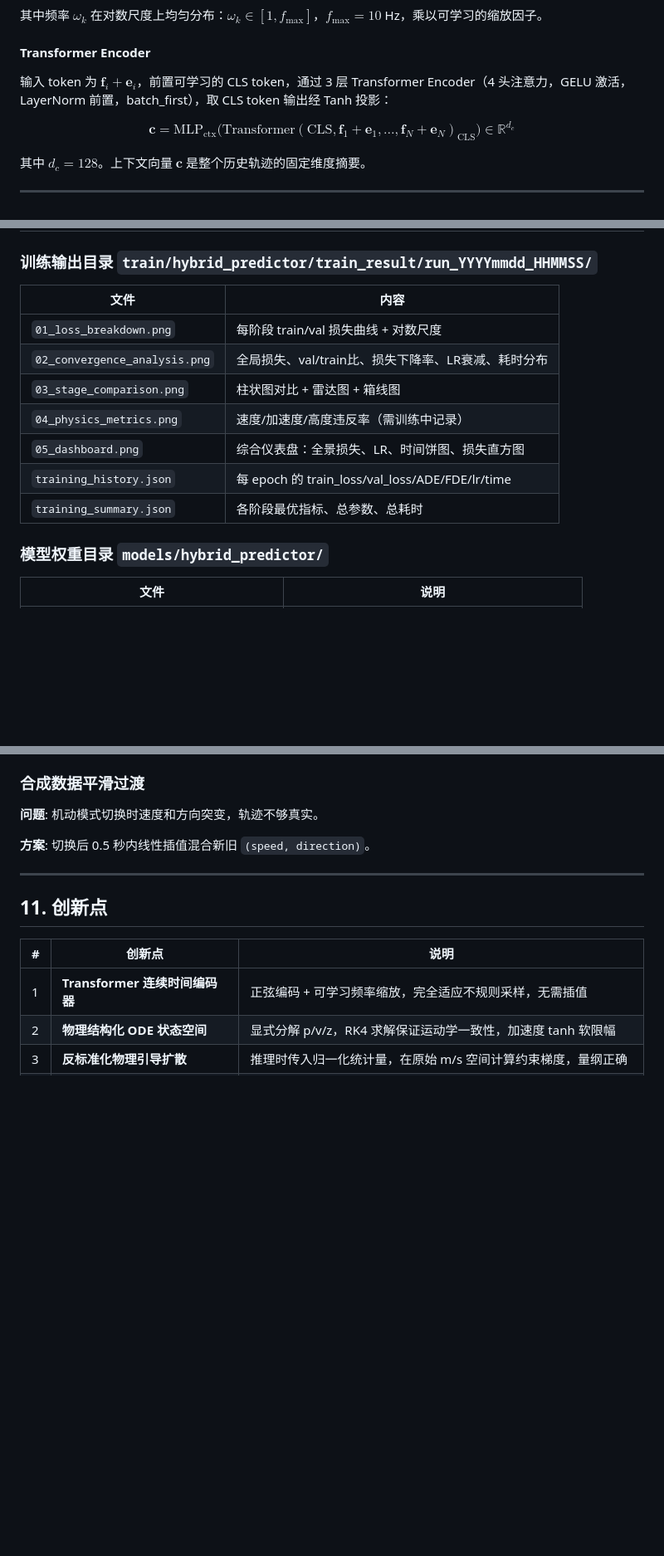
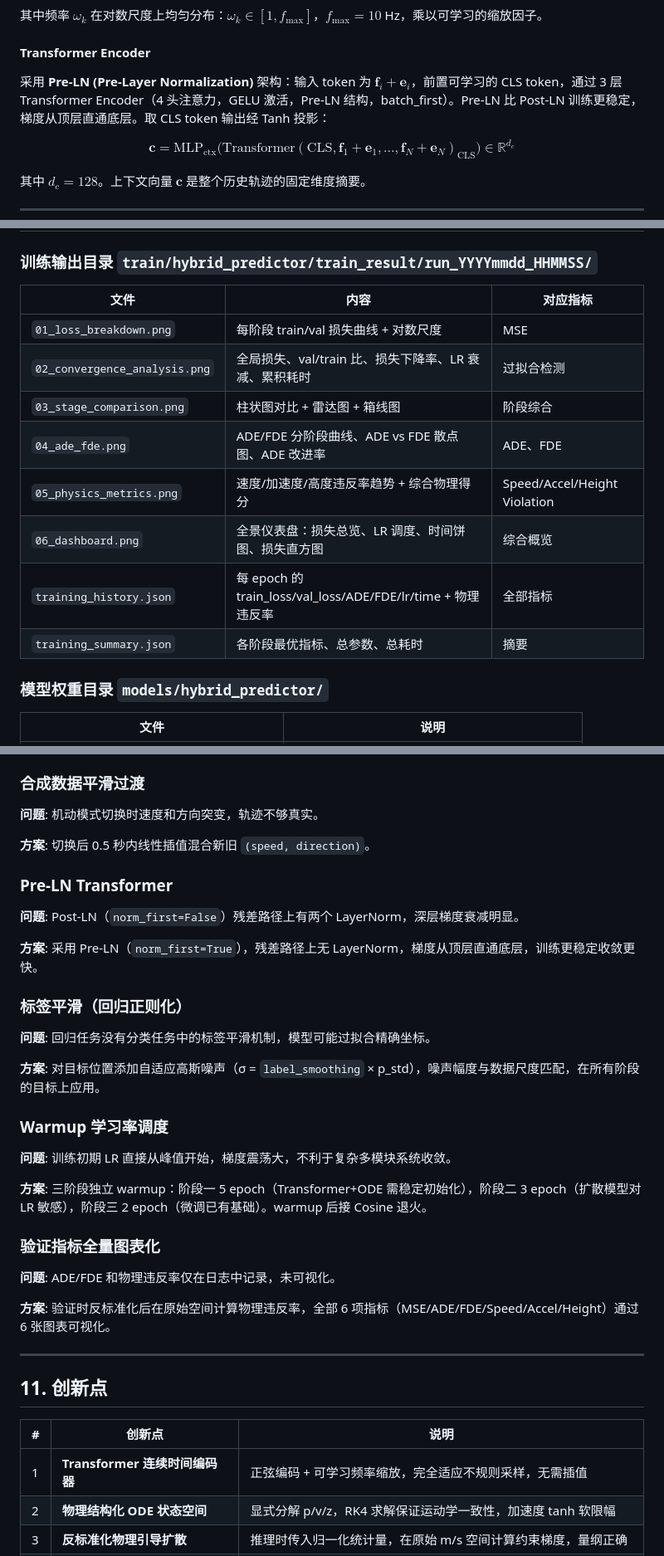
Before and after one commit to LanGYou-desu/drone, a Markdown page: docs/hybrid_prediction_model.md, 3 parts joined by grey strips. Shown at 83% size. GitHub-like rendering; blank space fills up the shorter version.

Commit message:
docs: 完善 hybrid_prediction_model.md 覆盖所有最新特性
修正/新增:
- Transformer: Pre-LN 架构说明
- 训练: label_smoothing 标签平滑、warmup 调度融入阶段描述
- 输出文件: 6张图表完整列表含对应指标
- 验证指标: 标注全部6项均图表化
- 关键设计: 新增 Pre-LN、标签平滑、Warmup、指标图表化4条

```diff
--- a/docs/hybrid_prediction_model.md
+++ b/docs/hybrid_prediction_model.md
@@ -87,7 +87,7 @@ $$\mathbf{e}_i = \text{TimeEmbedding}(t_i) = \big[\sin(\omega_1 t_i), \cos(\omeg
 
 #### Transformer Encoder
 
-输入 token 为 $\mathbf{f}_i + \mathbf{e}_i$，前置可学习的 CLS token，通过 3 层 Transformer Encoder（4 头注意力，GELU 激活，LayerNorm 前置，batch_first），取 CLS token 输出经 Tanh 投影：
+采用 **Pre-LN (Pre-Layer Normalization)** 架构：输入 token 为 $\mathbf{f}_i + \mathbf{e}_i$，前置可学习的 CLS token，通过 3 层 Transformer Encoder（4 头注意力，GELU 激活，Pre-LN 结构，batch_first）。Pre-LN 比 Post-LN 训练更稳定，梯度从顶层直通底层。取 CLS token 输出经 Tanh 投影：
 
 $$\mathbf{c} = \text{MLP}_{\text{ctx}}\big(\text{Transformer}(\text{CLS}, \mathbf{f}_1+\mathbf{e}_1, \dots, \mathbf{f}_N+\mathbf{e}_N)_{\text{CLS}}\big) \in \mathbb{R}^{d_c}$$
 
@@ -637,15 +640,16 @@ python train/hybrid_predictor/train.py --stage 2 --epochs 5 --batch 32 --device
 
 ### 训练输出目录 `train/hybrid_predictor/train_result/run_YYYYmmdd_HHMMSS/`
 
-| 文件 | 内容 |
-|------|------|
-| `01_loss_breakdown.png` | 每阶段 train/val 损失曲线 + 对数尺度 |
-| `02_convergence_analysis.png` | 全局损失、val/train比、损失下降率、LR衰减、耗时分布 |
-| `03_stage_comparison.png` | 柱状图对比 + 雷达图 + 箱线图 |
-| `04_physics_metrics.png` | 速度/加速度/高度违反率（需训练中记录） |
-| `05_dashboard.png` | 综合仪表盘：全景损失、LR、时间饼图、损失直方图 |
-| `training_history.json` | 每 epoch 的 train_loss/val_loss/ADE/FDE/lr/time |
-| `training_summary.json` | 各阶段最优指标、总参数、总耗时 |
+| 文件 | 内容 | 对应指标 |
+|------|------|----------|
+| `01_loss_breakdown.png` | 每阶段 train/val 损失曲线 + 对数尺度 | MSE |
+| `02_convergence_analysis.png` | 全局损失、val/train 比、损失下降率、LR 衰减、累积耗时 | 过拟合检测 |
+| `03_stage_comparison.png` | 柱状图对比 + 雷达图 + 箱线图 | 阶段综合 |
+| `04_ade_fde.png` | ADE/FDE 分阶段曲线、ADE vs FDE 散点图、ADE 改进率 | ADE、FDE |
+| `05_physics_metrics.png` | 速度/加速度/高度违反率趋势 + 综合物理得分 | Speed/Accel/Height Violation |
+| `06_dashboard.png` | 全景仪表盘：损失总览、LR 调度、时间饼图、损失直方图 | 综合概览 |
+| `training_history.json` | 每 epoch 的 train_loss/val_loss/ADE/FDE/lr/time + 物理违反率 | 全部指标 |
+| `training_summary.json` | 各阶段最优指标、总参数、总耗时 | 摘要 |
 
 ### 模型权重目录 `models/hybrid_predictor/`
 
@@ -715,6 +719,30 @@ python train/hybrid_predictor/train.py --stage 2 --epochs 5 --batch 32 --device
 
 **方案**: 切换后 0.5 秒内线性插值混合新旧 `(speed, direction)`。
 
+### Pre-LN Transformer
+
+**问题**: Post-LN（`norm_first=False`）残差路径上有两个 LayerNorm，深层梯度衰减明显。
+
+**方案**: 采用 Pre-LN（`norm_first=True`），残差路径上无 LayerNorm，梯度从顶层直通底层，训练更稳定收敛更快。
+
+### 标签平滑（回归正则化）
+
+**问题**: 回归任务没有分类任务中的标签平滑机制，模型可能过拟合精确坐标。
+
+**方案**: 对目标位置添加自适应高斯噪声（σ = `label_smoothing` × p_std），噪声幅度与数据尺度匹配，在所有阶段的目标上应用。
+
+### Warmup 学习率调度
+
+**问题**: 训练初期 LR 直接从峰值开始，梯度震荡大，不利于复杂多模块系统收敛。
+
+**方案**: 三阶段独立 warmup：阶段一 5 epoch（Transformer+ODE 需稳定初始化），阶段二 3 epoch（扩散模型对 LR 敏感），阶段三 2 epoch（微调已有基础）。warmup 后接 Cosine 退火。
+
+### 验证指标全量图表化
+
+**问题**: ADE/FDE 和物理违反率仅在日志中记录，未可视化。
+
+**方案**: 验证时反标准化后在原始空间计算物理违反率，全部 6 项指标（MSE/ADE/FDE/Speed/Accel/Height）通过 6 张图表可视化。
+
 ---
 
 ## 11. 创新点
```
Also changed, not shown: other parts of docs/hybrid_prediction_model.md (+7 -4 lines).
